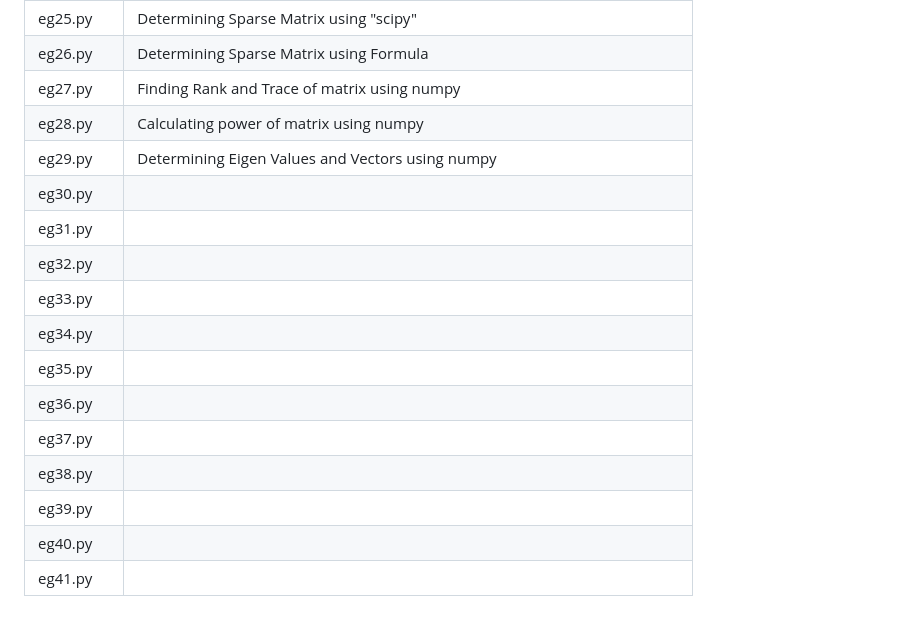
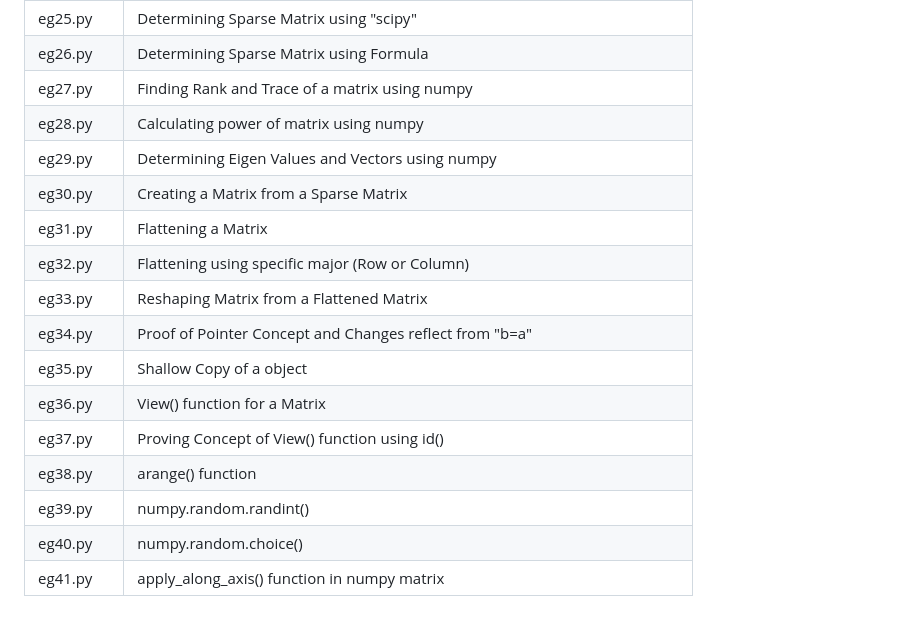
Before and after one commit to tanishq0917t/Machine-Learning, a Markdown page: Basic Math Operations/Vectors and Matrices/readme.md, the part around the change. Rendered like a GitHub page.

```diff
--- a/Basic Math Operations/Vectors and Matrices/readme.md
+++ b/Basic Math Operations/Vectors and Matrices/readme.md
@@ -113,7 +113,7 @@
     </tr>
     <tr>
       <td>eg27.py</td>
-      <td>Finding Rank and Trace of matrix using numpy</td>
+      <td>Finding Rank and Trace of a matrix using numpy</td>
     </tr>
     <tr>
       <td>eg28.py</td>
@@ -125,51 +125,51 @@
     </tr>
     <tr>
       <td>eg30.py</td>
-      <td></td>
+      <td>Creating a Matrix from a Sparse Matrix</td>
     </tr>
     <tr>
       <td>eg31.py</td>
-      <td></td>
+      <td>Flattening a Matrix</td>
     </tr>
     <tr>
       <td>eg32.py</td>
-      <td></td>
+      <td>Flattening using specific major (Row or Column)</td>
     </tr>
     <tr>
       <td>eg33.py</td>
-      <td></td>
+      <td>Reshaping Matrix from a Flattened Matrix</td>
     </tr>
     <tr>
       <td>eg34.py</td>
-      <td></td>
+      <td>Proof of Pointer Concept and Changes reflect from "b=a"</td>
     </tr>
     <tr>
       <td>eg35.py</td>
-      <td></td>
+      <td>Shallow Copy of a object</td>
     </tr>
     <tr>
       <td>eg36.py</td>
-      <td></td>
+      <td>View() function for a Matrix</td>
     </tr>
     <tr>
       <td>eg37.py</td>
-      <td></td>
+      <td>Proving Concept of View() function using id()</td>
     </tr>
     <tr>
       <td>eg38.py</td>
-      <td></td>
+      <td>arange() function</td>
     </tr>
     <tr>
       <td>eg39.py</td>
-      <td></td>
+      <td>numpy.random.randint()</td>
     </tr>
     <tr>
       <td>eg40.py</td>
-      <td></td>
+      <td>numpy.random.choice()</td>
     </tr>
     <tr>
       <td>eg41.py</td>
-      <td></td>
+      <td>apply_along_axis() function in numpy matrix</td>
     </tr>
   </tbody>
 </table>
```
